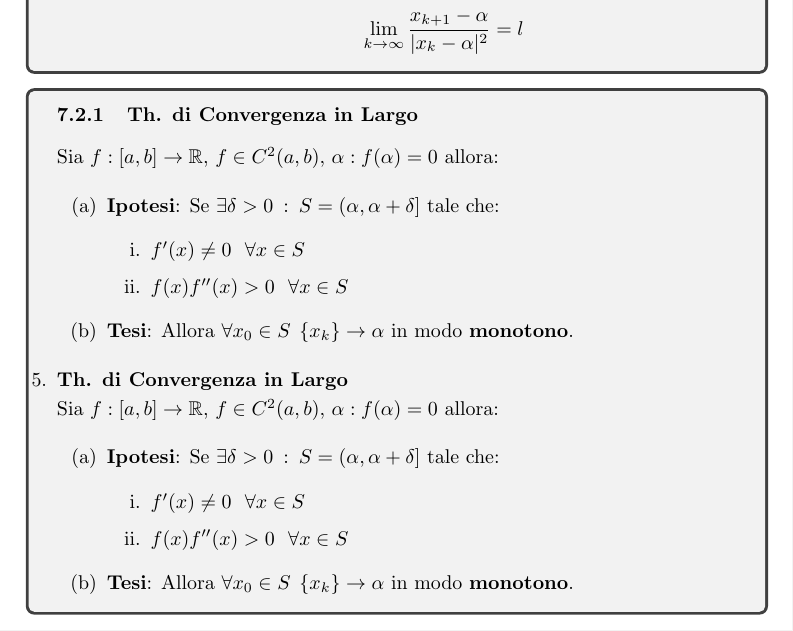
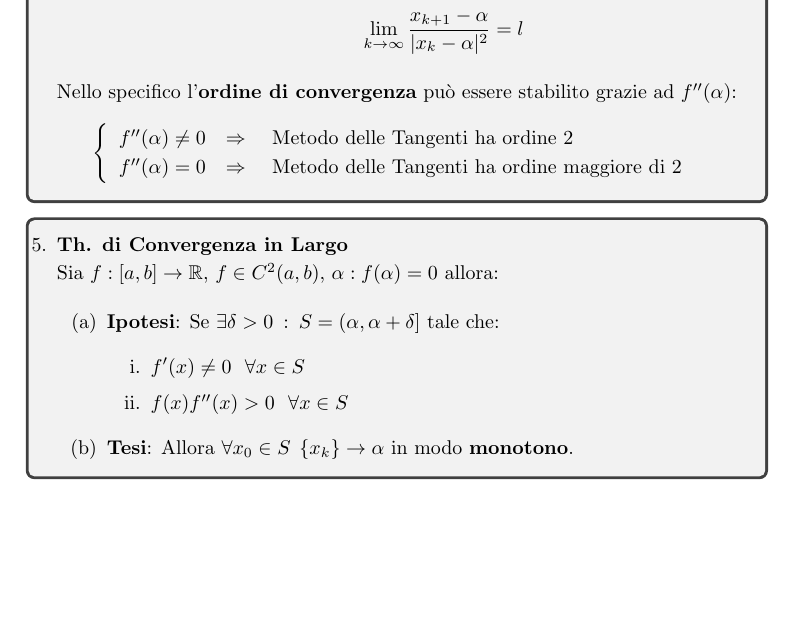
Before and after one commit to Peenguino/uniNotes, a LaTeX document (Calcolo Numerico/main.tex): part of page 47 of 47, cut so that both start at the same text. Compiled offline with pdfLaTeX.

Commit message:
update Calcolo Numerico

```diff
--- a/Calcolo Numerico/main.tex
+++ b/Calcolo Numerico/main.tex
@@ -2068,20 +2068,23 @@ Sia $f:[a,b] \rightarrow \mathbb{R}$, $f \in C^{2}(a,b)$, $\alpha : f(\alpha) =
                 \[ \lim_{k \rightarrow \infty} \frac{x_{k+1} - \alpha}{|x_{k} - \alpha |^{2}} = l \]
             \end{enumerate}
         \end{enumerate}
+
+        Nello specifico l'\textbf{ordine di convergenza} può essere stabilito grazie ad $f''(\alpha)$:
+
+        \vspace*{-15px}
+
+        \[
+        \left\{
+        \begin{array}{lll}
+            f''(\alpha) \neq 0 & \Rightarrow & \text{ Metodo delle Tangenti ha ordine 2 } \\
+            f''(\alpha) = 0 & \Rightarrow & \text{ Metodo delle Tangenti ha ordine maggiore di 2 }
+        \end{array}
+        \right.
+        \]
+
     \end{tcolorbox}
 
-    \begin{tcolorbox}\subsubsection{Th. di Convergenza in Largo}
-
-        Sia $f:[a,b] \rightarrow \mathbb{R}$, $f \in C^{2}(a,b)$, $\alpha : f(\alpha) = 0$ allora:
-
-        \begin{enumerate}
-            \item \textbf{Ipotesi}: Se $\exists \delta > 0 \::\: S = (\alpha, \alpha + \delta]$ tale che:
-            \begin{enumerate}
-                \item $f'(x) \neq 0 \:\:\: \forall x \in S$
-                \item $f(x)f''(x) > 0\:\:\: \forall x \in S$
-            \end{enumerate}
-            \item \textbf{Tesi}: Allora $\forall x_{0} \in S \:\: \{ x_{k} \} \rightarrow \alpha$ in modo \textbf{monotono}.
-        \end{enumerate}
+    \begin{tcolorbox}
         \item \textbf{Th. di Convergenza in Largo}
 
         Sia $f:[a,b] \rightarrow \mathbb{R}$, $f \in C^{2}(a,b)$, $\alpha : f(\alpha) = 0$ allora:
```
Also changed, not shown: Calcolo Numerico/main.pdf.
